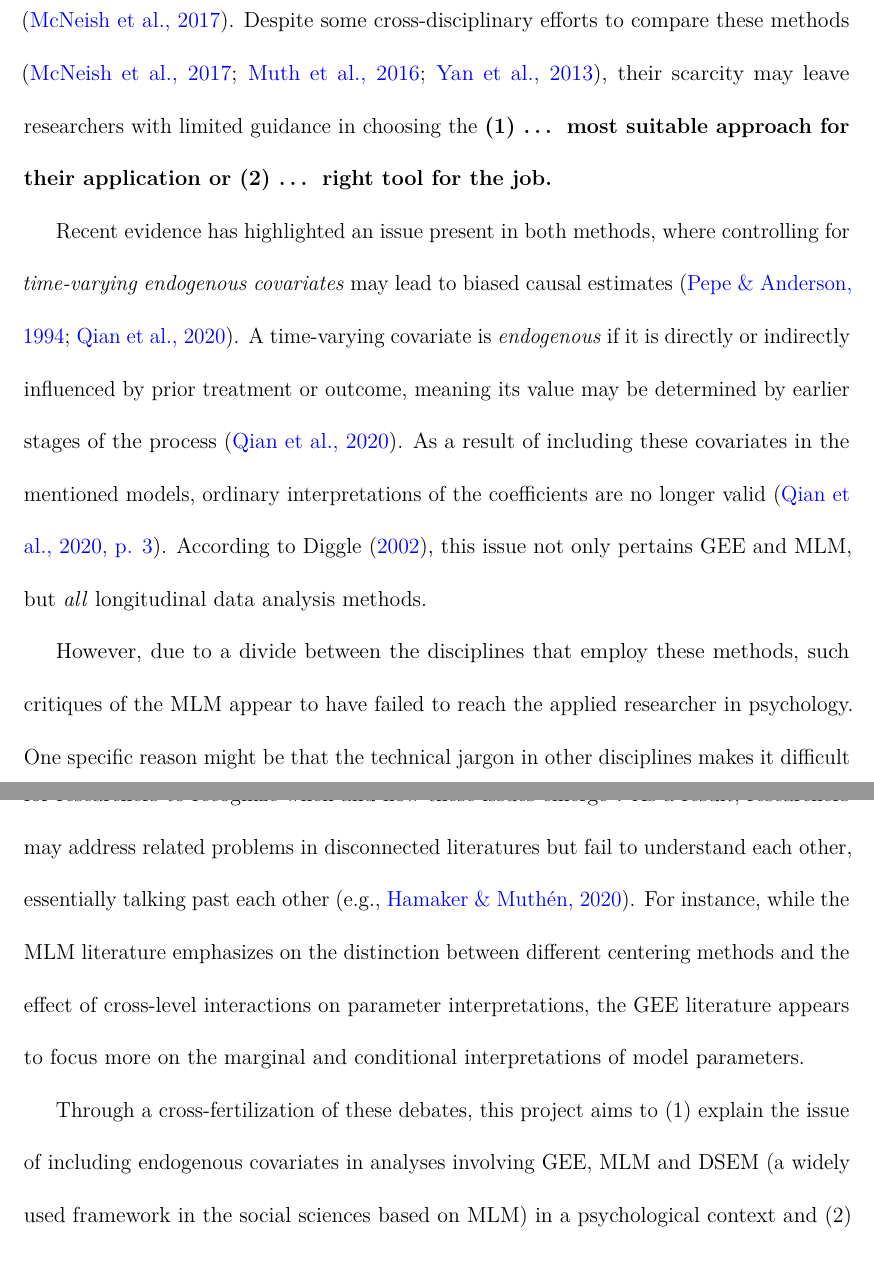
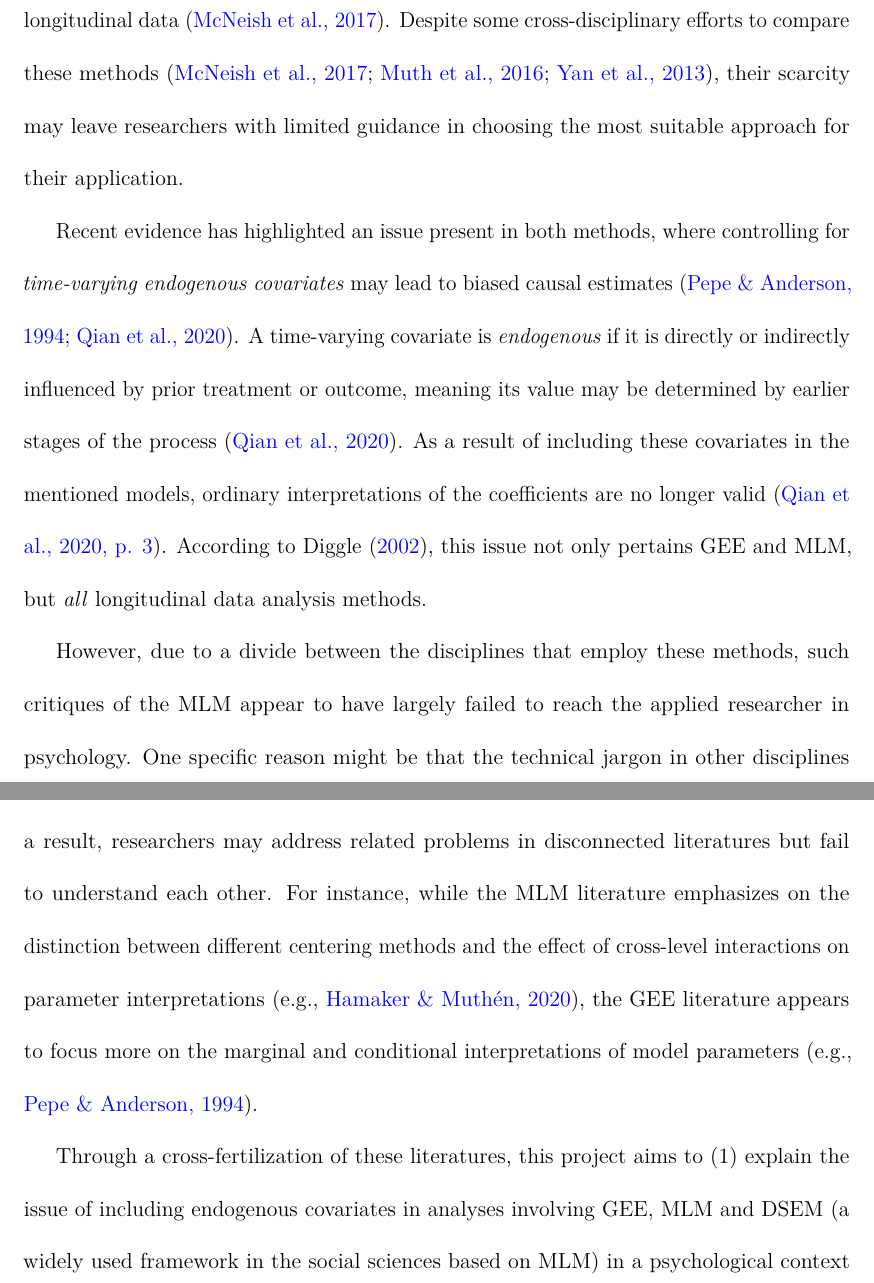
Before and after one commit to wardeiling/Master-Thesis, a LaTeX document (Proposal/Proposal-Eiling-9294163.tex): two parts of pages 2 and 3 of 7, joined at a grey line, cut so that both start at the same text. Compiled offline with pdfLaTeX.

Commit message:
final version and submitted

```diff
--- a/Proposal/Proposal-Eiling-9294163.tex
+++ b/Proposal/Proposal-Eiling-9294163.tex
@@ -252,8 +252,7 @@ al., 2017}). Despite some cross-disciplinary efforts to compare these
 methods (\citeproc{ref-mcneish2017}{McNeish et al., 2017};
 \citeproc{ref-muth2016}{Muth et al., 2016}; \citeproc{ref-yan2013}{Yan
 et al., 2013}), their scarcity may leave researchers with limited
-guidance in choosing the \textbf{(1) \ldots{} most suitable approach for
-their application or (2) \ldots{} right tool for the job.}
+guidance in choosing the most suitable approach for their application.
 
 Recent evidence has highlighted an issue present in both methods, where
 controlling for \emph{time-varying endogenous covariates} may lead to
@@ -270,23 +269,23 @@ al., 2020, p. 3}). According to Diggle
 MLM, but \emph{all} longitudinal data analysis methods.
 
 However, due to a divide between the disciplines that employ these
-methods, such critiques of the MLM appear to have failed to reach the
-applied researcher in psychology. One specific reason might be that the
-technical jargon in other disciplines makes it difficult for researchers
-to recognize when and how these issues emerge\footnote{For instance, the
-  term `endogeneity' in econometrics, while related, has a distinct
-  meaning from that of an endogenous variable, which can lead to
-  confusion.}. As a result, researchers may address related problems in
-disconnected literatures but fail to understand each other, essentially
-talking past each other (e.g., \citeproc{ref-hamaker2020}{Hamaker \&
-Muthén, 2020}). For instance, while the MLM literature emphasizes on the
-distinction between different centering methods and the effect of
-cross-level interactions on parameter interpretations, the GEE
-literature appears to focus more on the marginal and conditional
-interpretations of model parameters.
+methods, such critiques of the MLM appear to have largely failed to
+reach the applied researcher in psychology. One specific reason might be
+that the technical jargon in other disciplines makes it difficult for
+researchers to recognize when and how these issues emerge\footnote{For
+  instance, the term `endogeneity' in econometrics, while related, has a
+  distinct meaning from that of an endogenous variable, which can lead
+  to confusion.}. As a result, researchers may address related problems
+in disconnected literatures but fail to understand each other. For
+instance, while the MLM literature emphasizes on the distinction between
+different centering methods and the effect of cross-level interactions
+on parameter interpretations (e.g., \citeproc{ref-hamaker2020}{Hamaker
+\& Muthén, 2020}), the GEE literature appears to focus more on the
+marginal and conditional interpretations of model parameters (e.g.,
+\citeproc{ref-pepe1994}{Pepe \& Anderson, 1994}).
 
-Through a cross-fertilization of these debates, this project aims to (1)
-explain the issue of including endogenous covariates in analyses
+Through a cross-fertilization of these literatures, this project aims to
+(1) explain the issue of including endogenous covariates in analyses
 involving GEE, MLM and DSEM (a widely used framework in the social
 sciences based on MLM) in a psychological context and (2) establish
 guidelines on how researchers can prevent this issue in their
```
Also changed, not shown: Proposal/before-body.tex (+1 -1 lines), Proposal/Proposal-Eiling-9294163.pdf (added), Proposal/Proposal-Eiling-9294163_V4_comment.pdf, Proposal/Proposal-Eiling-9294163.tex (2 more changed lines), 1 other file.
